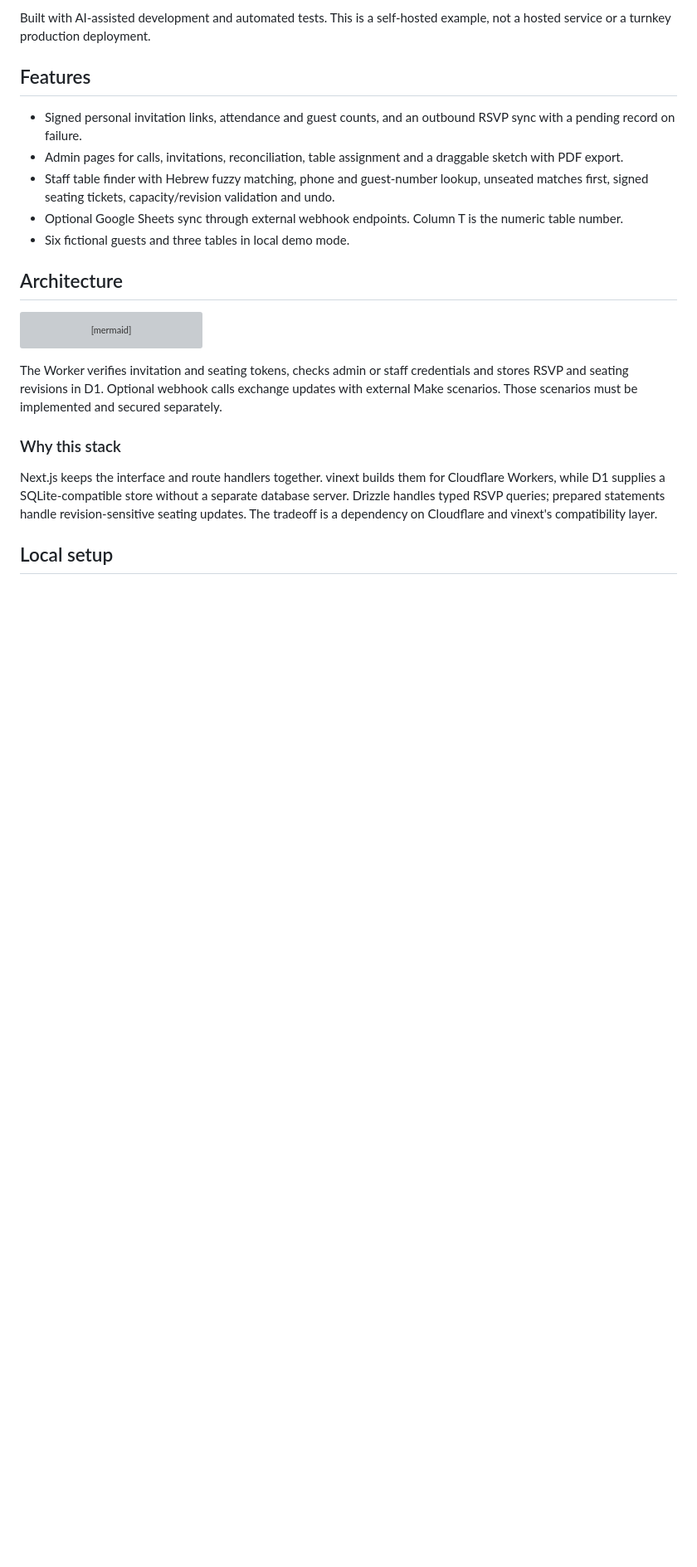
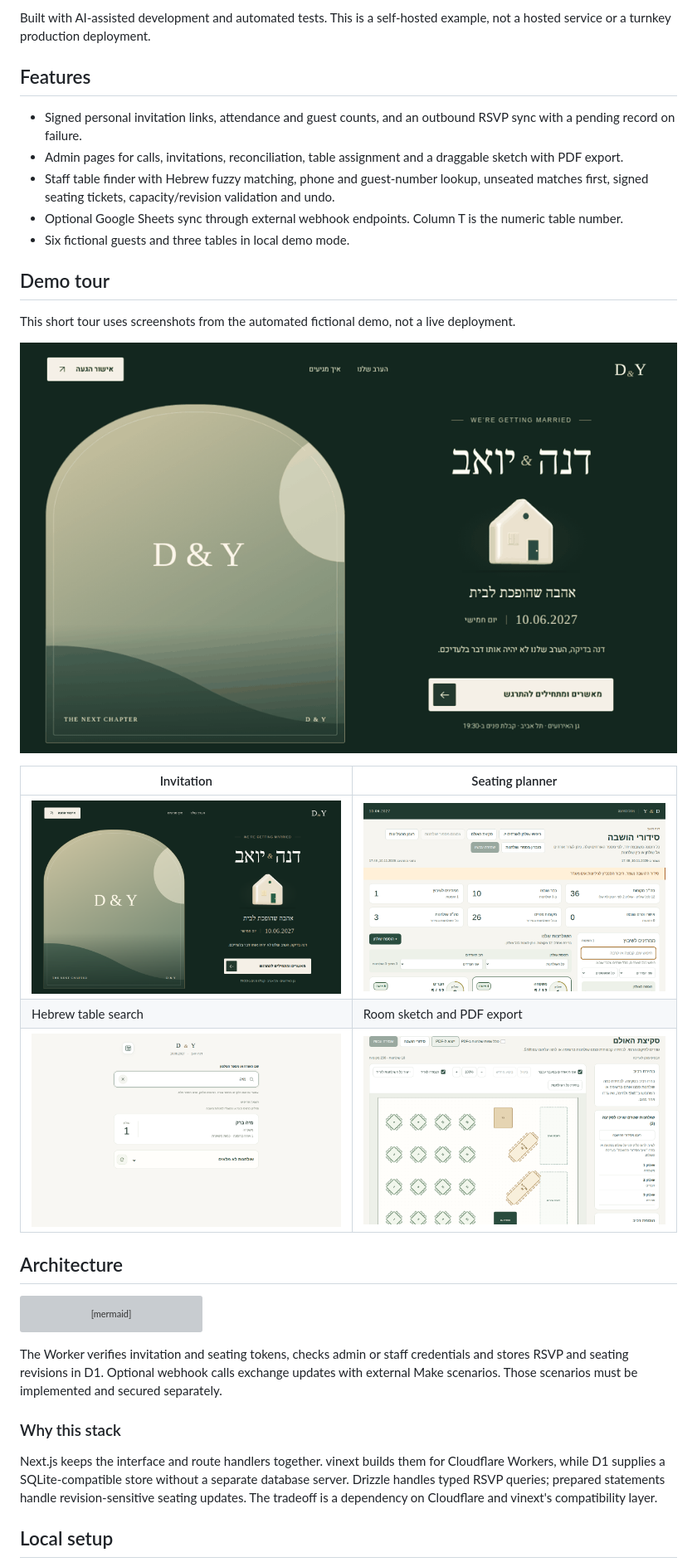
Before and after one commit to inonalfa/wedding-rsvp-seating, a Markdown page: README.md, the part around the change. Shown at 83% size. GitHub-like rendering; pictures changed too: docs/media/01-invitation.png (added), docs/media/03-seating.png (added), docs/media/04-search.png (added); blank space fills up the shorter version; grey boxes are pictures that could not be loaded.

Commit message:
Add fictional demo screenshots and animated tour to README

```diff
--- a/README.md
+++ b/README.md
@@ -11,6 +11,18 @@ Built with AI-assisted development and automated tests. This is a self-hosted ex
 - Staff table finder with Hebrew fuzzy matching, phone and guest-number lookup, unseated matches first, signed seating tickets, capacity/revision validation and undo.
 - Optional Google Sheets sync through external webhook endpoints. Column T is the numeric table number.
 - Six fictional guests and three tables in local demo mode.
+
+## Demo tour
+
+This short tour uses screenshots from the automated fictional demo, not a live deployment.
+
+![Fictional demo tour](docs/media/demo-tour.gif)
+
+| Invitation | Seating planner |
+| --- | --- |
+| ![Fictional invitation](docs/media/01-invitation.png) | ![Fictional seating planner](docs/media/03-seating.png) |
+| Hebrew table search | Room sketch and PDF export |
+| ![Hebrew table search](docs/media/04-search.png) | ![Room sketch](docs/media/05-sketch.png) |
 
 ## Architecture
 
```
Also changed, not shown: docs/media/README.md (added, +5 -0 lines).
